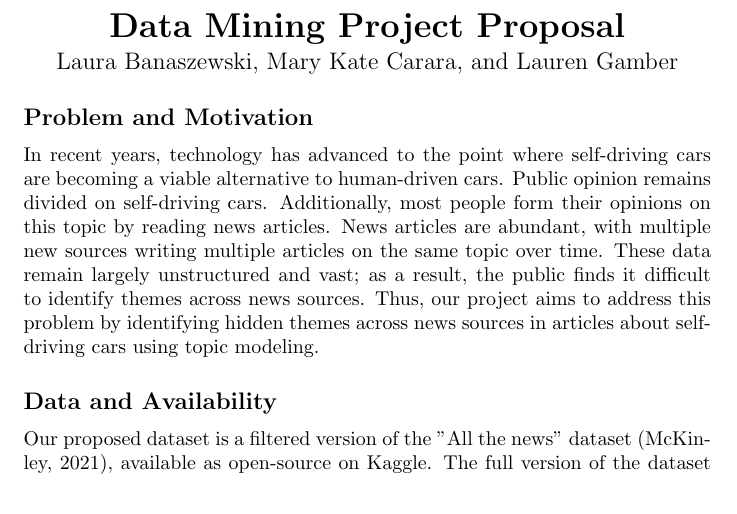
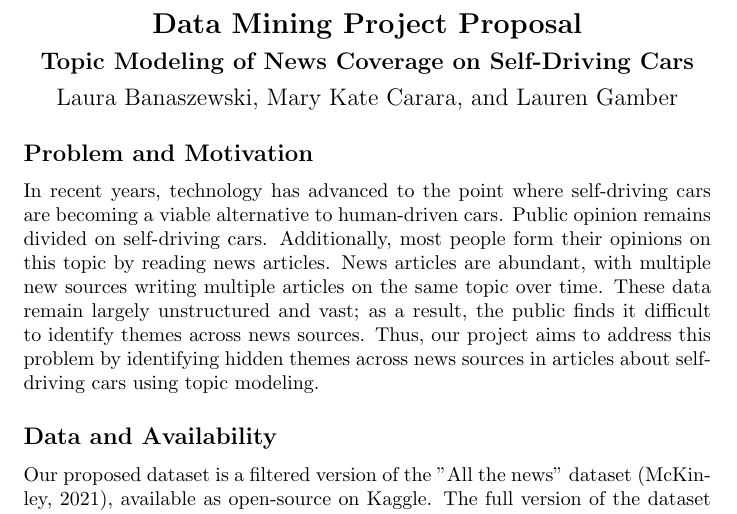
Before and after one commit to laurengamber/DataMiningProject, a LaTeX document (projectproposal.tex): part of page 1 of 3, cut so that both start at the same text. Compiled offline with pdfLaTeX.

Commit message:
Updates from Overleaf

```diff
--- a/projectproposal.tex
+++ b/projectproposal.tex
@@ -6,7 +6,8 @@
 \begin{document}
 
 \begin{center}
-    {\LARGE\bfseries Data Mining Project Proposal}\\[4pt]
+    {\Large\bfseries Data Mining Project Proposal}\\[6pt]
+    {\large \bfseries Topic Modeling of News Coverage on Self-Driving Cars} \\[6pt]
     { \large Laura Banaszewski, Mary Kate Carara, and Lauren Gamber}\\[2pt]
 \end{center}
 
```
